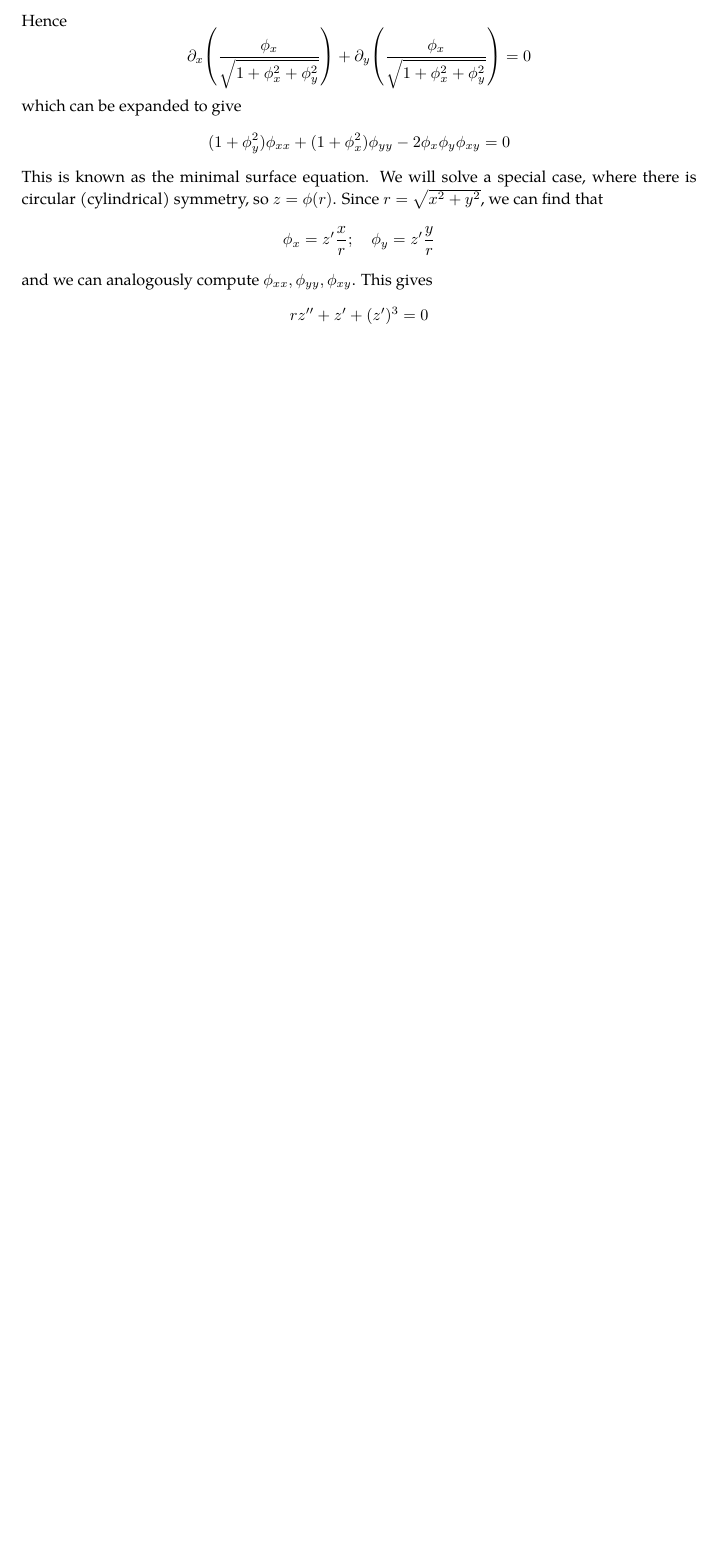
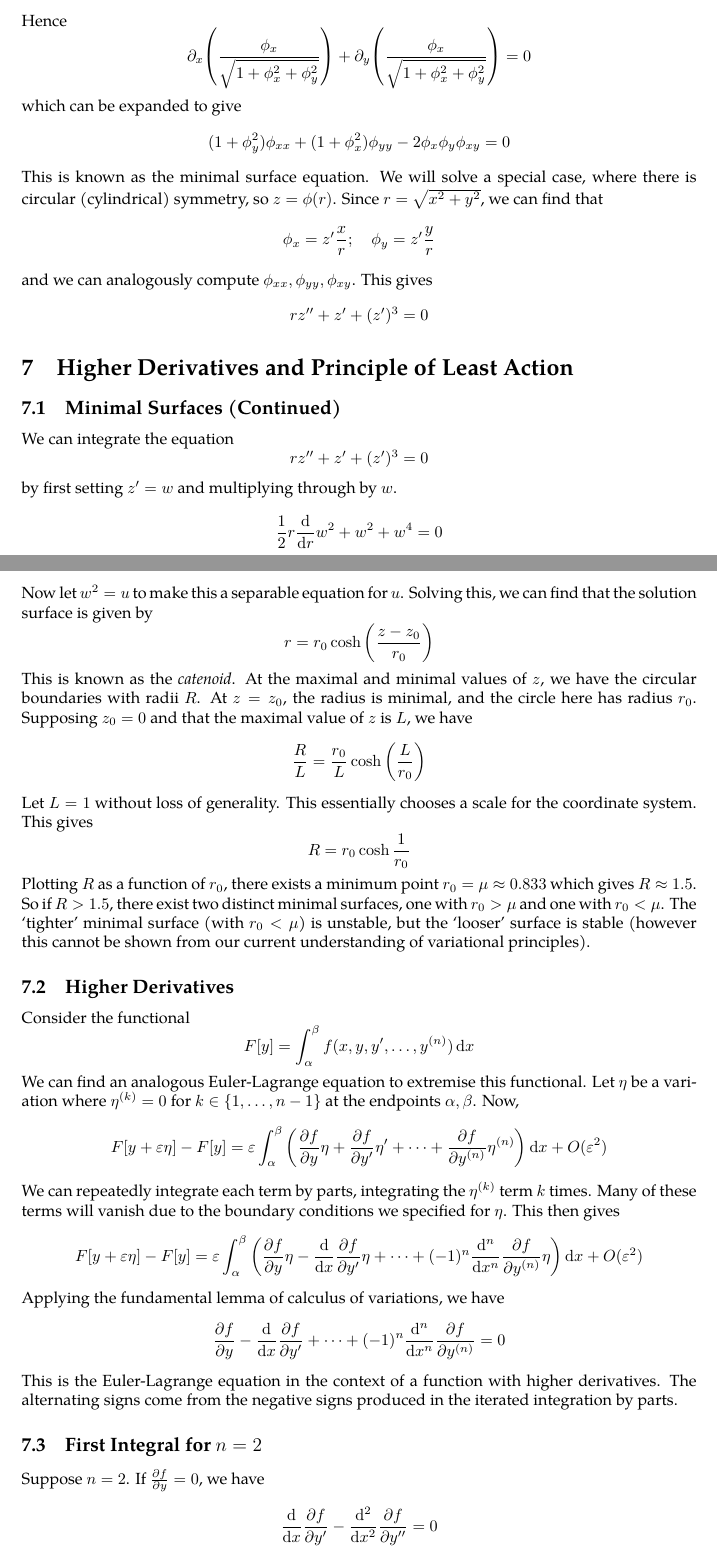
Before and after one commit to zeramorphic/cambridge-maths-notes, a LaTeX document (ib/vp/main.tex, which reads ib/vp/07.tex): part of page 16 of 16 before the commit and two parts of pages 17 and 18 of 20 after it, the two joined at a grey line, cut so that both start at the same text, the shorter picture padded with empty space. Compiled offline with pdfLaTeX.

Commit message:
Lecture 7B
Signed-off-by: thirdsgames <thirdsgames2018@gmail.com>

```diff
--- /dev/null
+++ b/ib/vp/07.tex
@@ -0,0 +1,38 @@
+\subsection{Minimal Surfaces (Continued)}
+We can integrate the equation
+\[ rz'' + z' + (z')^3 = 0 \]
+by first setting \( z' = w \) and multiplying through by \( w \).
+\[ \frac{1}{2}r\dv{r} w^2 + w^2 + w^4 = 0 \]
+Now let \( w^2 = u \) to make this a separable equation for \( u \).
+Solving this, we can find that the solution surface is given by
+\[ r = r_0 \cosh \qty(\frac{z-z_0}{r_0}) \]
+This is known as the \textit{catenoid}.
+At the maximal and minimal values of \( z \), we have the circular boundaries with radii \( R \).
+At \( z = z_0 \), the radius is minimal, and the circle here has radius \( r_0 \).
+Supposing \( z_0 = 0 \) and that the maximal value of \( z \) is \( L \), we have
+\[ \frac{R}{L} = \frac{r_0}{L} \cosh \qty(\frac{L}{r_0}) \]
+Let \( L = 1 \) without loss of generality. This essentially chooses a scale for the coordinate system. This gives
+\[ R = r_0 \cosh \frac{1}{r_0} \]
+Plotting \( R \) as a function of \( r_0 \), there exists a minimum point \( r_0 = \mu \approx 0.833 \) which gives \( R \approx 1.5 \).
+So if \( R > 1.5 \), there exist two distinct minimal surfaces, one with \( r_0 > \mu \) and one with \( r_0 < \mu \).
+The `tighter' minimal surface (with \( r_0 < \mu \)) is unstable, but the `looser' surface is stable (however this cannot be shown from our current understanding of variational principles).
+
+\subsection{Higher Derivatives}
+Consider the functional
+\[ F[y] = \int_\alpha^\beta f(x,y,y',\dots,y^{(n)}) \dd{x} \]
+We can find an analogous Euler-Lagrange equation to extremise this functional.
+Let \( \eta \) be a variation where \( \eta^{(k)} = 0 \) for \( k \in \qty{1, \dots, n-1} \) at the endpoints \( \alpha, \beta \).
+Now,
+\[ F[y+\varepsilon \eta] - F[y] = \varepsilon\int_\alpha^\beta \qty(\pdv{f}{y} \eta + \pdv{f}{y'}\eta' + \dots + \pdv{f}{y^{(n)}}\eta^{(n)}) \dd{x} + O(\varepsilon^2) \]
+We can repeatedly integrate each term by parts, integrating the \( \eta^{(k)} \) term \( k \) times.
+Many of these terms will vanish due to the boundary conditions we specified for \( \eta \).
+This then gives
+\[ F[y+\varepsilon \eta] - F[y] = \varepsilon\int_\alpha^\beta \qty(\pdv{f}{y} \eta - \dv{x} \pdv{f}{y'}\eta + \dots + (-1)^n \dv[n]{x} \pdv{f}{y^{(n)}}\eta) \dd{x} + O(\varepsilon^2) \]
+Applying the fundamental lemma of calculus of variations, we have
+\[ \pdv{f}{y} - \dv{x} \pdv{f}{y'} + \dots + (-1)^n \dv[n]{x} \pdv{f}{y^{(n)}} = 0 \]
+This is the Euler-Lagrange equation in the context of a function with higher derivatives.
+The alternating signs come from the negative signs produced in the iterated integration by parts.
+
+\subsection{First Integral for \( n = 2 \)}
+Suppose \( n = 2 \). If \(\pdv{f}{y} = 0\), we have
+\[ \dv{x}\pdv{f}{y'} - \dv[2]{x}\pdv{f}{y''} = 0 \]
--- a/ib/vp/main.tex
+++ b/ib/vp/main.tex
@@ -24,3 +24,5 @@
 \input{06.tex}
+\section{Higher Derivatives and Principle of Least Action}
+\input{07.tex}
 
 \end{document}
```
Also changed, not shown: ib/vp/07.tex (48 more changed lines), ib/vp/main.tex (2 more changed lines).
